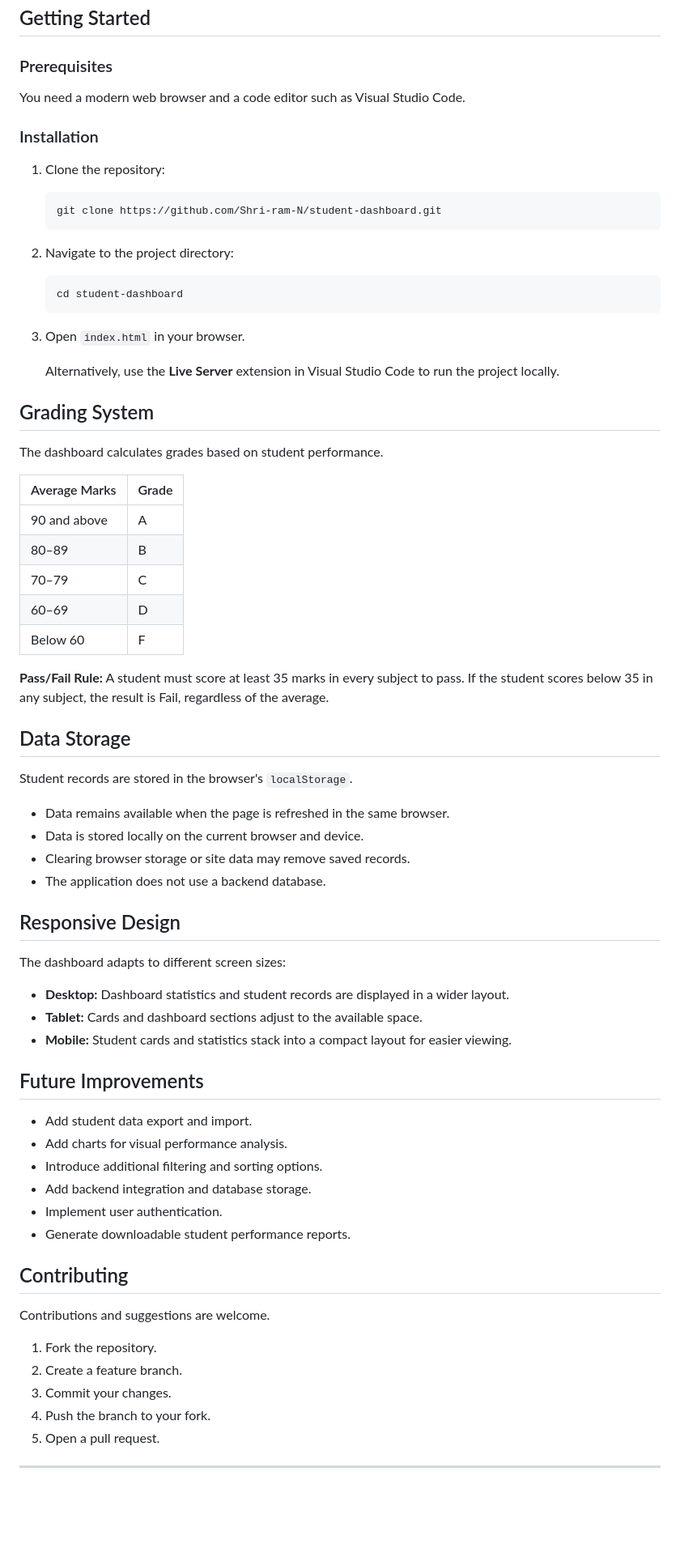
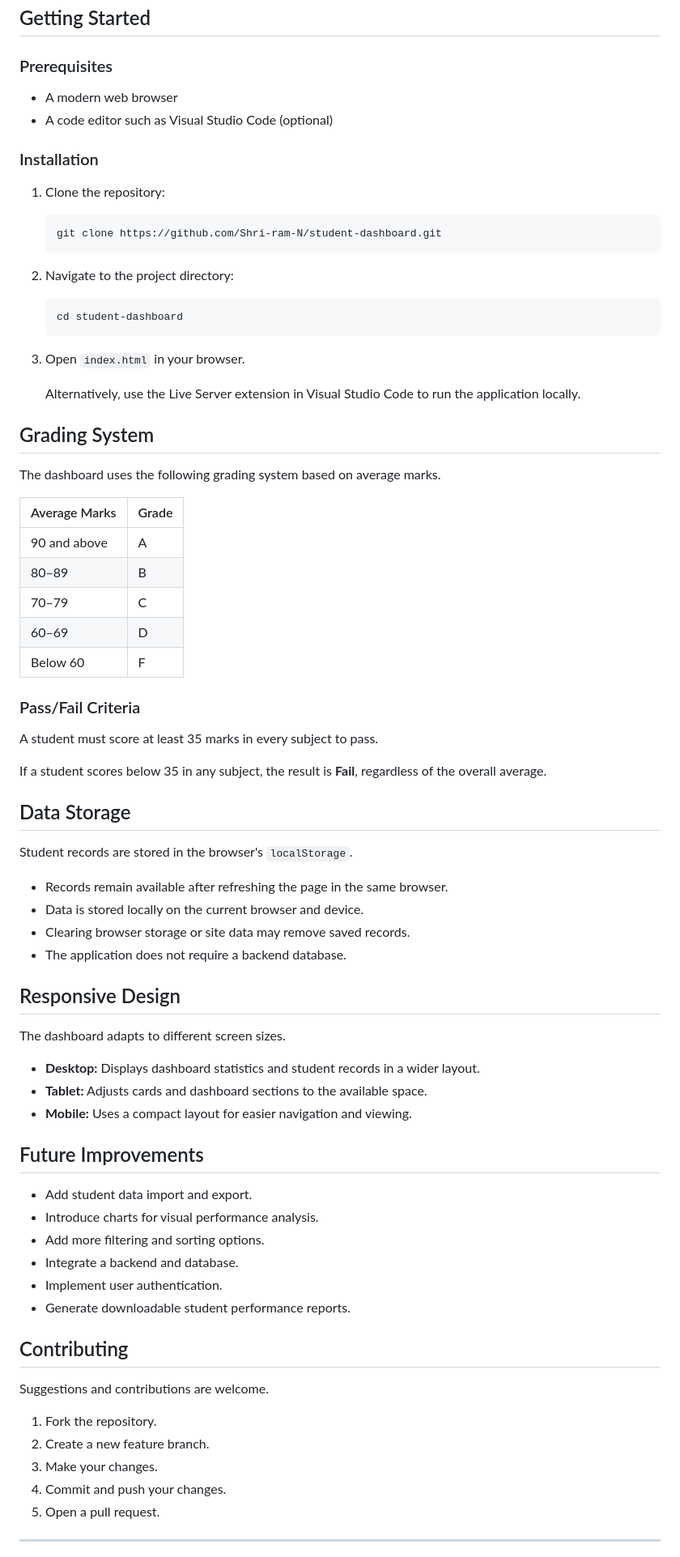
Before and after one commit to Shri-ram-N/student-dashboard, a Markdown page: README.md, the part around one of its changes. Shown at 81% size. Rendered like a GitHub page; blank space fills up the shorter version.

Commit message:
Refine README content and structure
Updated README for clarity and improved formatting.

```diff
--- a/README.md
+++ b/README.md
@@ -39,7 +41,8 @@ student-dashboard/
 
 ### Prerequisites
 
-You need a modern web browser and a code editor such as Visual Studio Code.
+- A modern web browser
+- A code editor such as Visual Studio Code (optional)
 
 ### Installation
 
@@ -57,11 +60,11 @@ You need a modern web browser and a code editor such as Visual Studio Code.
 
 3. Open `index.html` in your browser.
 
-   Alternatively, use the **Live Server** extension in Visual Studio Code to run the project locally.
+   Alternatively, use the Live Server extension in Visual Studio Code to run the application locally.
 
 ## Grading System
 
-The dashboard calculates grades based on student performance.
+The dashboard uses the following grading system based on average marks.
 
 | Average Marks | Grade |
 |---|---|
@@ -71,42 +74,46 @@ The dashboard calculates grades based on student performance.
 | 60–69 | D |
 | Below 60 | F |
 
-**Pass/Fail Rule:** A student must score at least 35 marks in every subject to pass. If the student scores below 35 in any subject, the result is Fail, regardless of the average.
+### Pass/Fail Criteria
+
+A student must score at least 35 marks in every subject to pass.
+
+If a student scores below 35 in any subject, the result is **Fail**, regardless of the overall average.
 
 ## Data Storage
 
 Student records are stored in the browser's `localStorage`.
 
-- Data remains available when the page is refreshed in the same browser.
+- Records remain available after refreshing the page in the same browser.
 - Data is stored locally on the current browser and device.
 - Clearing browser storage or site data may remove saved records.
-- The application does not use a backend database.
+- The application does not require a backend database.
 
 ## Responsive Design
 
-The dashboard adapts to different screen sizes:
+The dashboard adapts to different screen sizes.
 
-- **Desktop:** Dashboard statistics and student records are displayed in a wider layout.
-- **Tablet:** Cards and dashboard sections adjust to the available space.
-- **Mobile:** Student cards and statistics stack into a compact layout for easier viewing.
+- **Desktop:** Displays dashboard statistics and student records in a wider layout.
+- **Tablet:** Adjusts cards and dashboard sections to the available space.
+- **Mobile:** Uses a compact layout for easier navigation and viewing.
 
 ## Future Improvements
 
-- Add student data export and import.
-- Add charts for visual performance analysis.
-- Introduce additional filtering and sorting options.
-- Add backend integration and database storage.
+- Add student data import and export.
+- Introduce charts for visual performance analysis.
+- Add more filtering and sorting options.
+- Integrate a backend and database.
 - Implement user authentication.
 - Generate downloadable student performance reports.
 
 ## Contributing
 
-Contributions and suggestions are welcome.
+Suggestions and contributions are welcome.
 
 1. Fork the repository.
-2. Create a feature branch.
-3. Commit your changes.
-4. Push the branch to your fork.
+2. Create a new feature branch.
+3. Make your changes.
+4. Commit and push your changes.
 5. Open a pull request.
 
 ---
```
Also changed, not shown: other parts of README.md (+11 -6 lines).
